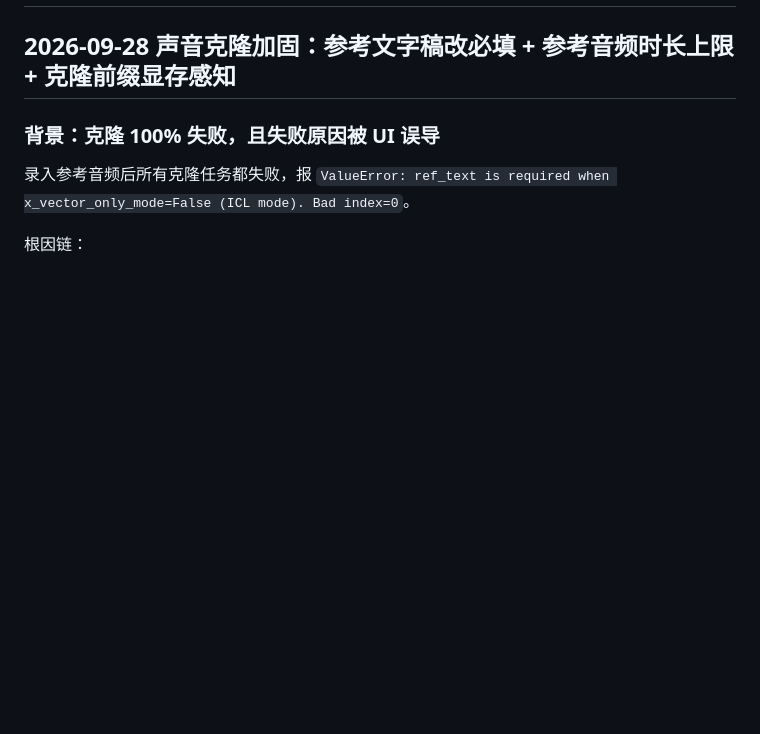
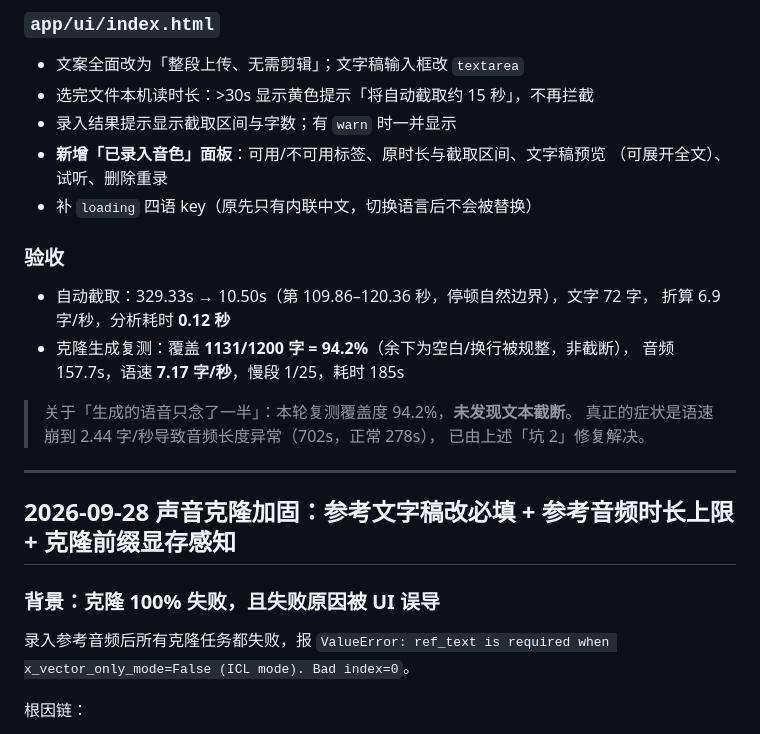
Before and after one commit to private1215/tts-kr, a Markdown page: CHANGELOG.md, the part around one of its changes. GitHub-like rendering; blank space fills up the shorter version.

```diff
--- a/CHANGELOG.md
+++ b/CHANGELOG.md
@@ -2,3 +61,24 @@
+### `app/ui/index.html`
+
+- 文案全面改为「整段上传、无需剪辑」；文字稿输入框改 `textarea`
+- 选完文件本机读时长：>30s 显示黄色提示「将自动截取约 15 秒」，不再拦截
+- 录入结果提示显示截取区间与字数；有 `warn` 时一并显示
+- **新增「已录入音色」面板**：可用/不可用标签、原时长与截取区间、文字稿预览
+  （可展开全文）、试听、删除重录
+- 补 `loading` 四语 key（原先只有内联中文，切换语言后不会被替换）
+
+### 验收
+
+- 自动截取：329.33s → 10.50s（第 109.86–120.36 秒，停顿自然边界），文字 72 字，
+  折算 6.9 字/秒，分析耗时 **0.12 秒**
+- 克隆生成复测：覆盖 **1131/1200 字 = 94.2%**（余下为空白/换行被规整，非截断），
+  音频 157.7s，语速 **7.17 字/秒**，慢段 1/25，耗时 185s
+
+> 关于「生成的语音只念了一半」：本轮复测覆盖度 94.2%，**未发现文本截断**。
+> 真正的症状是语速崩到 2.44 字/秒导致音频长度异常（702s，正常 278s），
+> 已由上述「坑 2」修复解决。
+
+---
 
 ## 2026-09-28 声音克隆加固：参考文字稿改必填 + 参考音频时长上限 + 克隆前缀显存感知
 
```
Also changed, not shown: other parts of CHANGELOG.md (+59 -0 lines).
